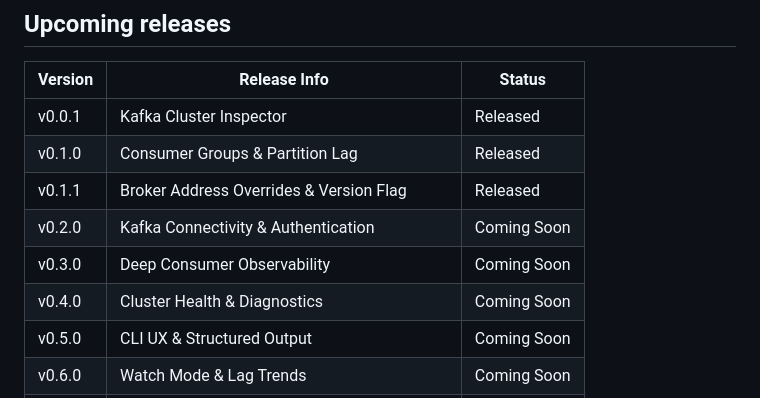
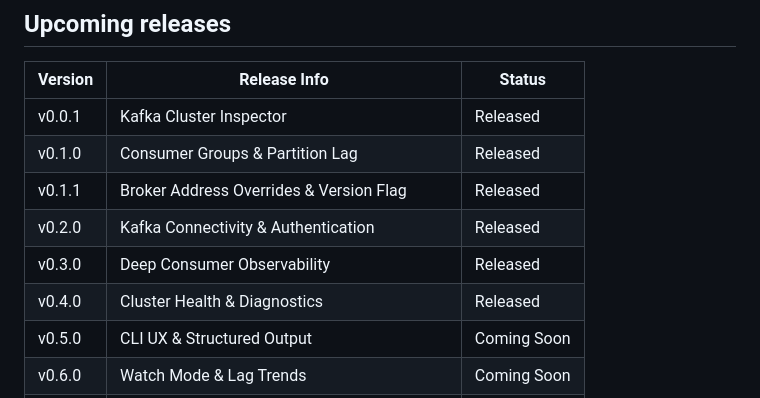
Before and after one commit to nikhil25803/kafkaesque, a Markdown page: README.md, the part around the change. Rendered like a GitHub page.

Commit message:
feat: Update upcoming releases to reflect the release status of cluster health and diagnostics

```diff
--- a/README.md
+++ b/README.md
@@ -152,9 +152,9 @@ output.
 | v0.0.1  | Kafka Cluster Inspector                       | Released    |
 | v0.1.0  | Consumer Groups & Partition Lag               | Released    |
 | v0.1.1  | Broker Address Overrides & Version Flag       | Released    |
-| v0.2.0  | Kafka Connectivity & Authentication           | Coming Soon |
-| v0.3.0  | Deep Consumer Observability                   | Coming Soon |
-| v0.4.0  | Cluster Health & Diagnostics                  | Coming Soon |
+| v0.2.0  | Kafka Connectivity & Authentication           | Released    |
+| v0.3.0  | Deep Consumer Observability                   | Released    |
+| v0.4.0  | Cluster Health & Diagnostics                  | Released    |
 | v0.5.0  | CLI UX & Structured Output                    | Coming Soon |
 | v0.6.0  | Watch Mode & Lag Trends                       | Coming Soon |
 | v0.7.0  | HTMX Web UI                                   | Coming Soon |
```
